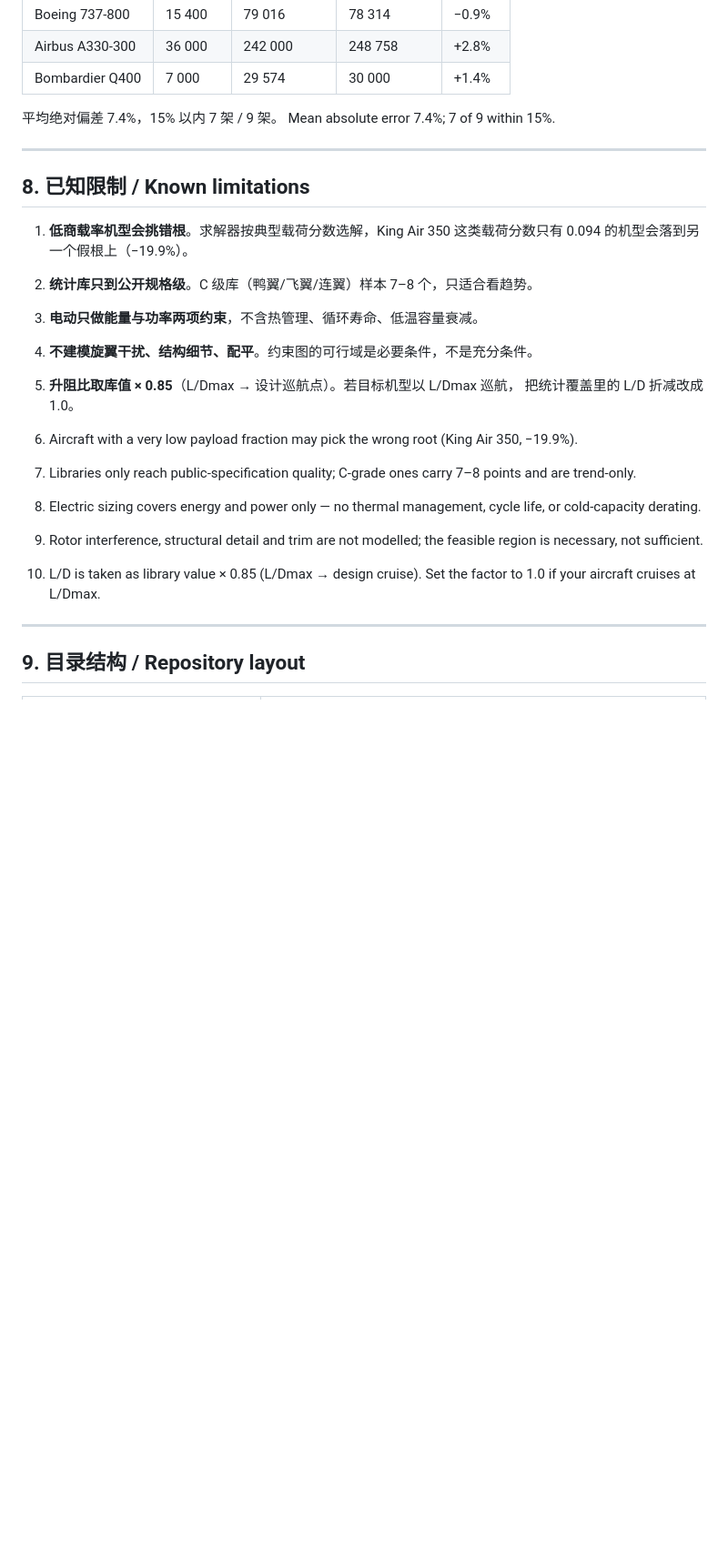
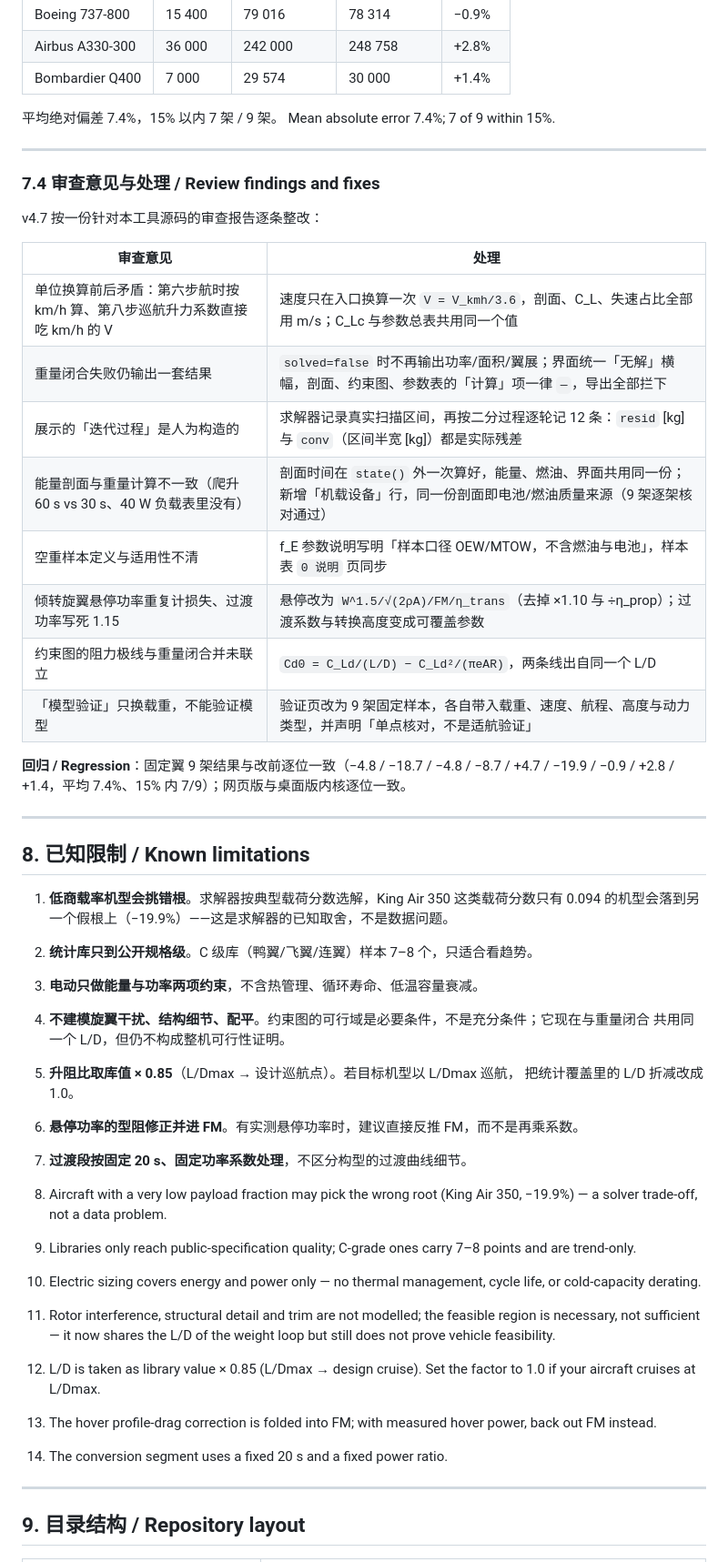
Before and after one commit to Zzzyyxx/aircraft-sizing-calculator, a Markdown page: README.md, the part around one of its changes. Shown at 91% size. Rendered like a GitHub page; blank space fills up the shorter version.

```diff
--- a/README.md
+++ b/README.md
@@ -271,21 +282,49 @@ Mean absolute error 7.4%; 7 of 9 within 15%.
 
 ---
 
+### 7.4 审查意见与处理 / Review findings and fixes
+
+v4.7 按一份针对本工具源码的审查报告逐条整改：
+
+| 审查意见 | 处理 |
+|---|---|
+| 单位换算前后矛盾：第六步航时按 km/h 算、第八步巡航升力系数直接吃 km/h 的 V | 速度只在入口换算一次 `V = V_kmh/3.6`，剖面、C_L、失速占比全部用 m/s；C_Lc 与参数总表共用同一个值 |
+| 重量闭合失败仍输出一套结果 | `solved=false` 时不再输出功率/面积/翼展；界面统一「无解」横幅，剖面、约束图、参数表的「计算」项一律 `—`，导出全部拦下 |
+| 展示的「迭代过程」是人为构造的 | 求解器记录真实扫描区间，再按二分过程逐轮记 12 条：`resid` [kg] 与 `conv`（区间半宽 [kg]）都是实际残差 |
+| 能量剖面与重量计算不一致（爬升 60 s vs 30 s、40 W 负载表里没有） | 剖面时间在 `state()` 外一次算好，能量、燃油、界面共用同一份；新增「机载设备」行，同一份剖面即电池/燃油质量来源（9 架逐架核对通过） |
+| 空重样本定义与适用性不清 | f_E 参数说明写明「样本口径 OEW/MTOW，不含燃油与电池」，样本表 `0 说明` 页同步 |
+| 倾转旋翼悬停功率重复计损失、过渡功率写死 1.15 | 悬停改为 `W^1.5/√(2ρA)/FM/η_trans`（去掉 ×1.10 与 ÷η_prop）；过渡系数与转换高度变成可覆盖参数 |
+| 约束图的阻力极线与重量闭合并未联立 | `Cd0 = C_Ld/(L/D) − C_Ld²/(πeAR)`，两条线出自同一个 L/D |
+| 「模型验证」只换载重，不能验证模型 | 验证页改为 9 架固定样本，各自带入载重、速度、航程、高度与动力类型，并声明「单点核对，不是适航验证」 |
+
+**回归 / Regression**：固定翼 9 架结果与改前逐位一致（−4.8 / −18.7 / −4.8 / −8.7 / +4.7 / −19.9 /
+−0.9 / +2.8 / +1.4，平均 7.4%、15% 内 7/9）；网页版与桌面版内核逐位一致。
+
+---
+
 ## 8. 已知限制 / Known limitations
 
 1. **低商载率机型会挑错根**。求解器按典型载荷分数选解，King Air 350 这类载荷分数只有 0.094
-   的机型会落到另一个假根上（−19.9%）。
+   的机型会落到另一个假根上（−19.9%）——这是求解器的已知取舍，不是数据问题。
 2. **统计库只到公开规格级**。C 级库（鸭翼/飞翼/连翼）样本 7–8 个，只适合看趋势。
 3. **电动只做能量与功率两项约束**，不含热管理、循环寿命、低温容量衰减。
-4. **不建模旋翼干扰、结构细节、配平**。约束图的可行域是必要条件，不是充分条件。
+4. **不建模旋翼干扰、结构细节、配平**。约束图的可行域是必要条件，不是充分条件；它现在与重量闭合
+   共用同一个 L/D，但仍不构成整机可行性证明。
 5. **升阻比取库值 × 0.85**（L/Dmax → 设计巡航点）。若目标机型以 L/Dmax 巡航，
    把统计覆盖里的 L/D 折减改成 1.0。
+6. **悬停功率的型阻修正并进 FM**。有实测悬停功率时，建议直接反推 FM，而不是再乘系数。
+7. **过渡段按固定 20 s、固定功率系数处理**，不区分构型的过渡曲线细节。
 
-1. Aircraft with a very low payload fraction may pick the wrong root (King Air 350, −19.9%).
+1. Aircraft with a very low payload fraction may pick the wrong root (King Air 350, −19.9%) — a solver
+   trade-off, not a data problem.
 2. Libraries only reach public-specification quality; C-grade ones carry 7–8 points and are trend-only.
 3. Electric sizing covers energy and power only — no thermal management, cycle life, or cold-capacity derating.
-4. Rotor interference, structural detail and trim are not modelled; the feasible region is necessary, not sufficient.
-5. L/D is taken as library value × 0.85 (L/Dmax → design cruise). Set the factor to 1.0 if your aircraft cruises at L/Dmax.
+4. Rotor interference, structural detail and trim are not modelled; the feasible region is necessary, not
+   sufficient — it now shares the L/D of the weight loop but still does not prove vehicle feasibility.
+5. L/D is taken as library value × 0.85 (L/Dmax → design cruise). Set the factor to 1.0 if your aircraft
+   cruises at L/Dmax.
+6. The hover profile-drag correction is folded into FM; with measured hover power, back out FM instead.
+7. The conversion segment uses a fixed 20 s and a fixed power ratio.
 
 ---
 
```
Also changed, not shown: other parts of README.md (+22 -11 lines), docs/screenshot-constraints.png, docs/screenshot.png, 2 other files.
